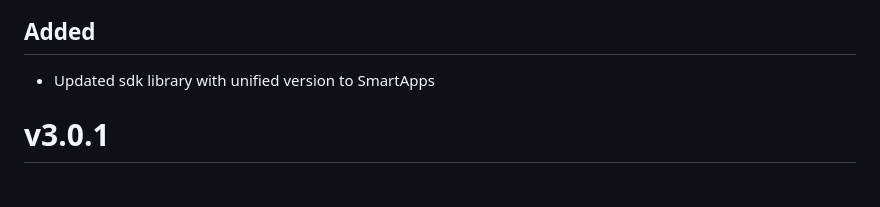
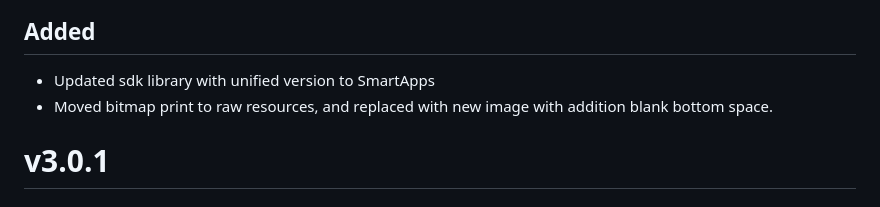
Before and after one commit to mercadolibre/point-mainapp-demo-android, a Markdown page: CHANGELOG.md, the part around the change. Drawn GitHub-style.

Commit message:
* Changelog updated.

```diff
--- a/CHANGELOG.md
+++ b/CHANGELOG.md
@@ -1,6 +1,7 @@
 # v4.0.0
 ## Added
 - Updated sdk library with unified version to SmartApps
+- Moved bitmap print to raw resources, and replaced with new image with addition blank bottom space.
 
 # v3.0.1
 ## Added
```
